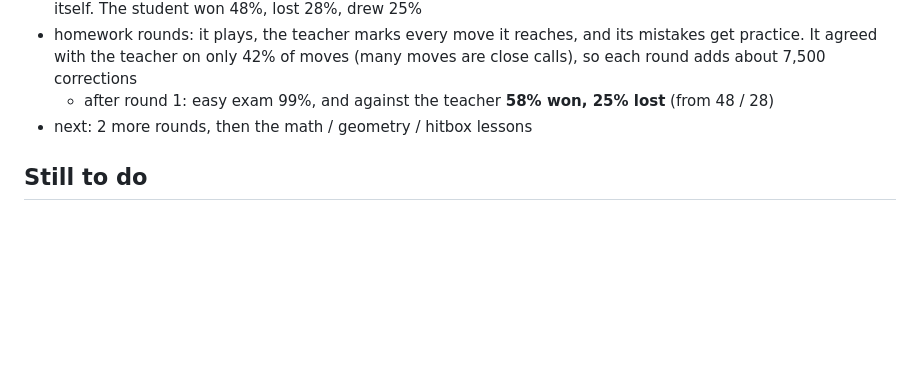
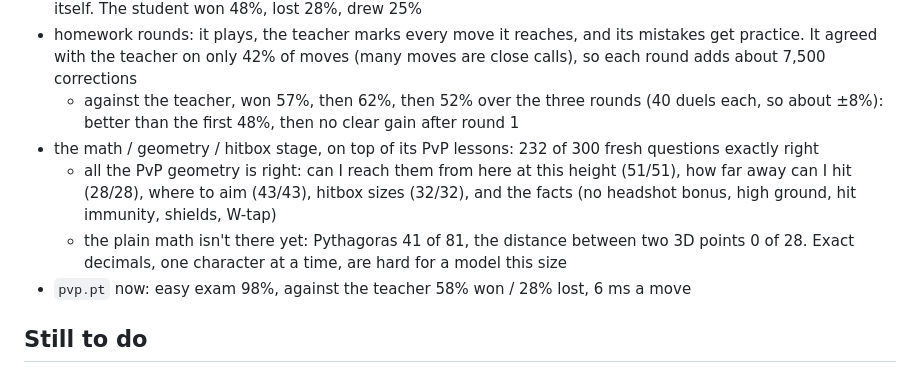
Before and after one commit to raydendejesus/minecraft-ai, a Markdown page: docs/JOURNEY.md, the part around the change. Drawn GitHub-style; blank space fills up the shorter version.

Commit message:
Journey: PvP homework rounds and the geometry stage (PvP geometry all right, plain math not yet)
Co-Authored-By: Claude Opus 5.5 <noreply@anthropic.com>

```diff
--- a/docs/JOURNEY.md
+++ b/docs/JOURNEY.md
@@ -350,8 +350,16 @@ Rayden wanted a model for player-vs-player only: no mobs, no hordes, lots of fig
 - homework rounds: it plays, the teacher marks every move it reaches, and its mistakes get
   practice. It agreed with the teacher on only 42% of moves (many moves are close calls), so
   each round adds about 7,500 corrections
-  - after round 1: easy exam 99%, and against the teacher **58% won, 25% lost** (from 48 / 28)
-- next: 2 more rounds, then the math / geometry / hitbox lessons
+  - against the teacher, won 57%, then 62%, then 52% over the three rounds (40 duels each, so
+    about ±8%): better than the first 48%, then no clear gain after round 1
+- the math / geometry / hitbox stage, on top of its PvP lessons: 232 of 300 fresh questions
+  exactly right
+  - all the PvP geometry is right: can I reach them from here at this height (51/51), how far away
+    can I hit (28/28), where to aim (43/43), hitbox sizes (32/32), and the facts (no headshot
+    bonus, high ground, hit immunity, shields, W-tap)
+  - the plain math isn't there yet: Pythagoras 41 of 81, the distance between two 3D points 0 of
+    28. Exact decimals, one character at a time, are hard for a model this size
+- `pvp.pt` now: easy exam 98%, against the teacher 58% won / 28% lost, 6 ms a move
 
 ## Still to do
 See [FINAL_EXAM.md](../FINAL_EXAM.md): finish the fight exam, the castle + iron armor exam, the
```
